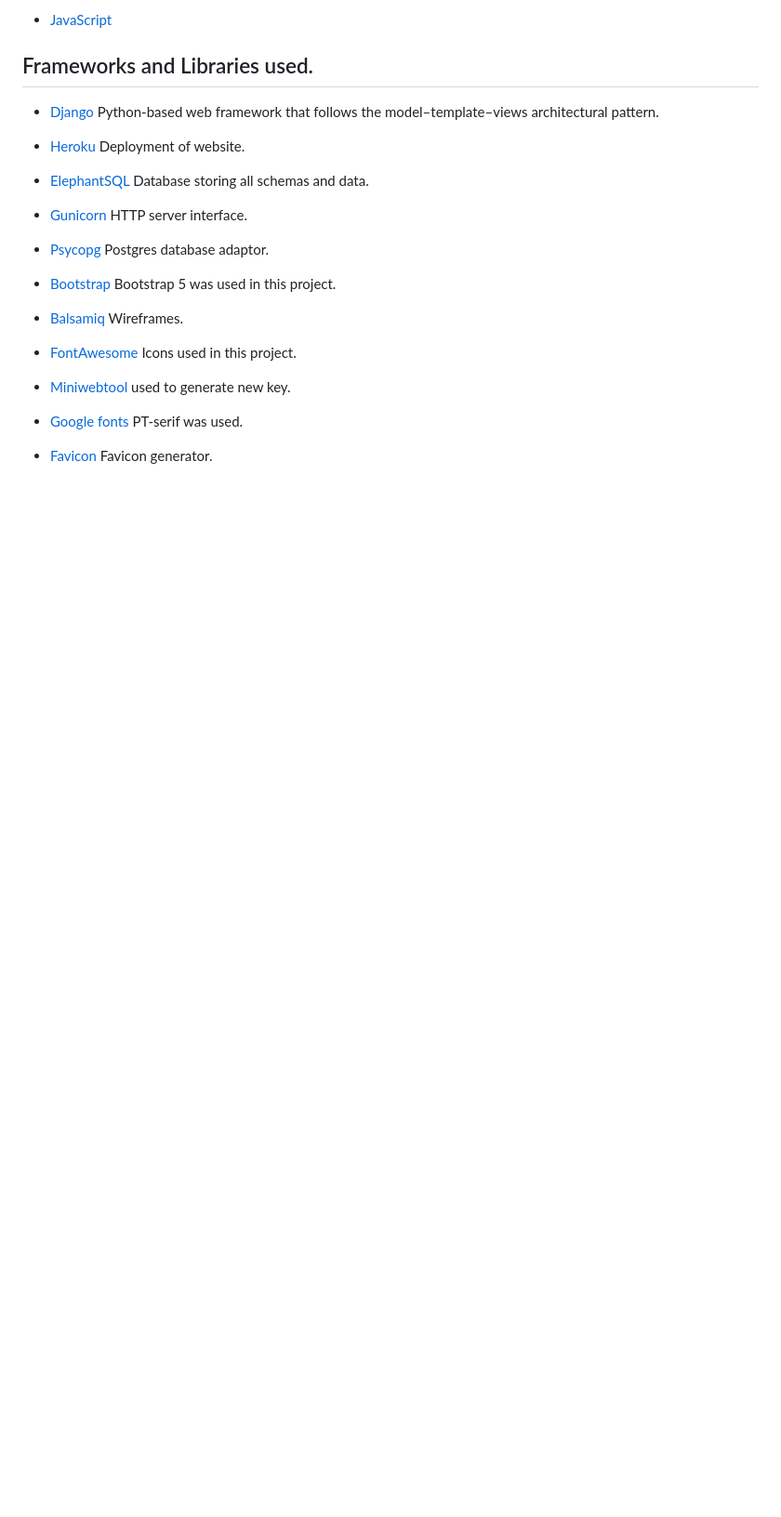
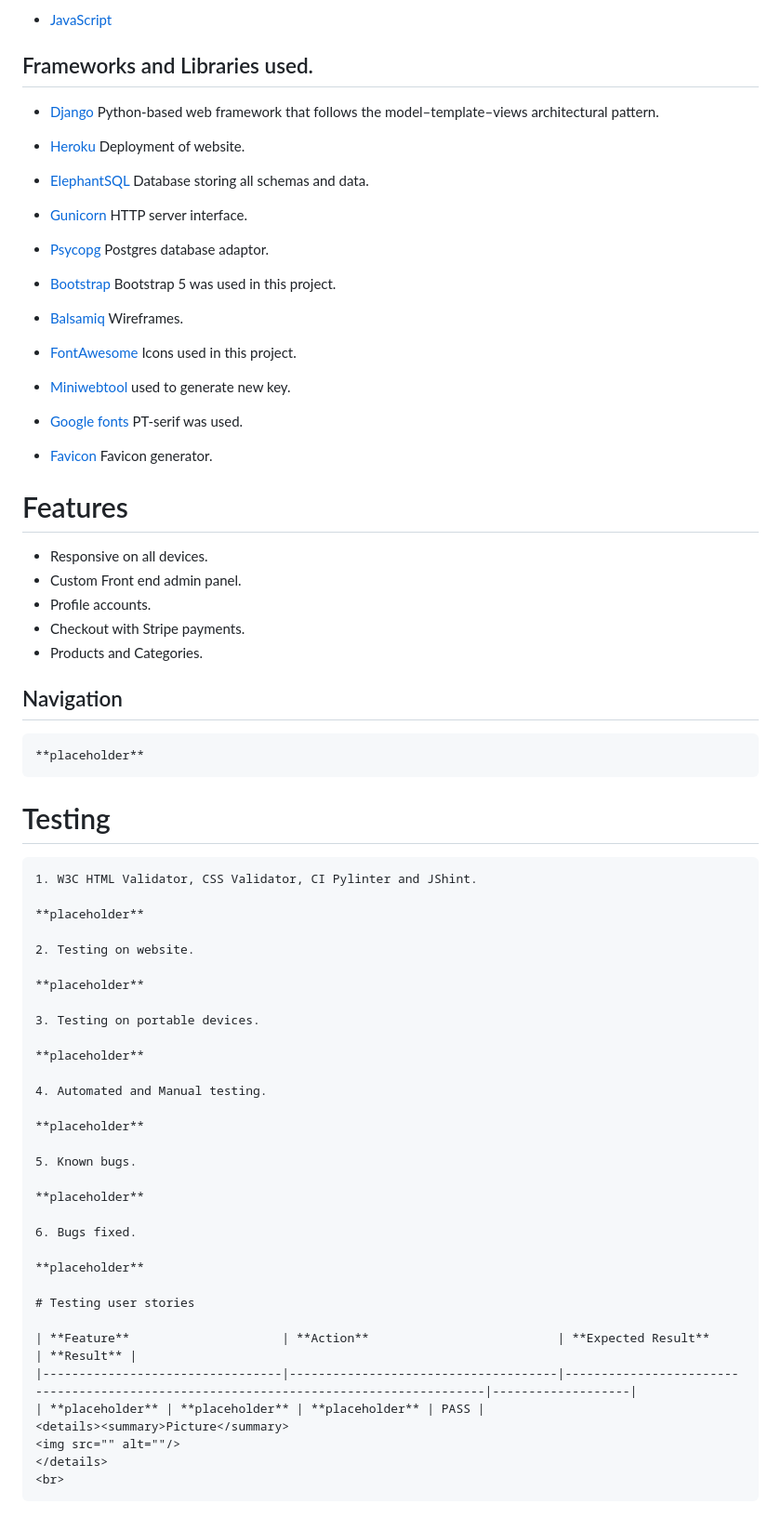
Before and after one commit to aboczek/RetroTech, a Markdown page: README.md, the part around the change. Shown at 93% size. Drawn GitHub-style; blank space fills up the shorter version.

Commit message:
Add features + navigation + testing + testing user stories with placeholders

```diff
--- a/README.md
+++ b/README.md
@@ -178,3 +178,51 @@ Websites goal is to promote my RetroTech shop and gain new customers.
 - [Google fonts](https://fonts.google.com/) PT-serif was used.
 
 - [Favicon](https://favicon.io/favicon-generator/) Favicon generator.
+
+# Features
+
+- Responsive on all devices.
+- Custom Front end admin panel.
+- Profile accounts.
+- Checkout with Stripe payments.
+- Products and Categories.
+
+## Navigation
+
+	**placeholder**
+
+# Testing
+
+	1. W3C HTML Validator, CSS Validator, CI Pylinter and JShint.
+
+	**placeholder**
+
+	2. Testing on website.
+
+	**placeholder**
+
+	3. Testing on portable devices.
+
+	**placeholder**
+
+	4. Automated and Manual testing.
+
+	**placeholder**
+
+	5. Known bugs.
+
+	**placeholder**
+
+	6. Bugs fixed.
+
+	**placeholder**
+
+	# Testing user stories
+
+	| **Feature**                     | **Action**                          | **Expected Result**                                                                  | **Result** |
+	|---------------------------------|-------------------------------------|--------------------------------------------------------------------------------------|-------------------|
+	| **placeholder** | **placeholder** | **placeholder** | PASS |
+	<details><summary>Picture</summary>
+	<img src="" alt=""/>
+	</details>
+	<br>
```
